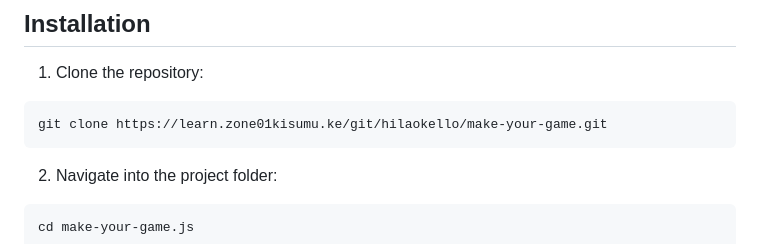
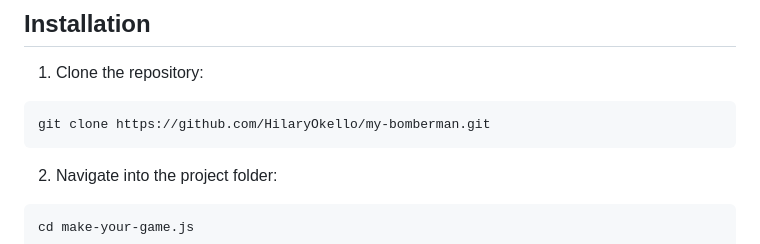
Before and after one commit to HilaryOkello/my-bomberman, a Markdown page: README.md, the part around the change. Rendered like a GitHub page.

````diff
--- a/README.md
+++ b/README.md
@@ -31,7 +31,7 @@ Arrow Keys: Move the player `up`, `down`, `left`, or `right`.
 1. Clone the repository:
 
 ```sh
-git clone https://learn.zone01kisumu.ke/git/hilaokello/make-your-game.git
+git clone https://github.com/HilaryOkello/my-bomberman.git
 ```
 2. Navigate into the project folder:
 ```sh
````
